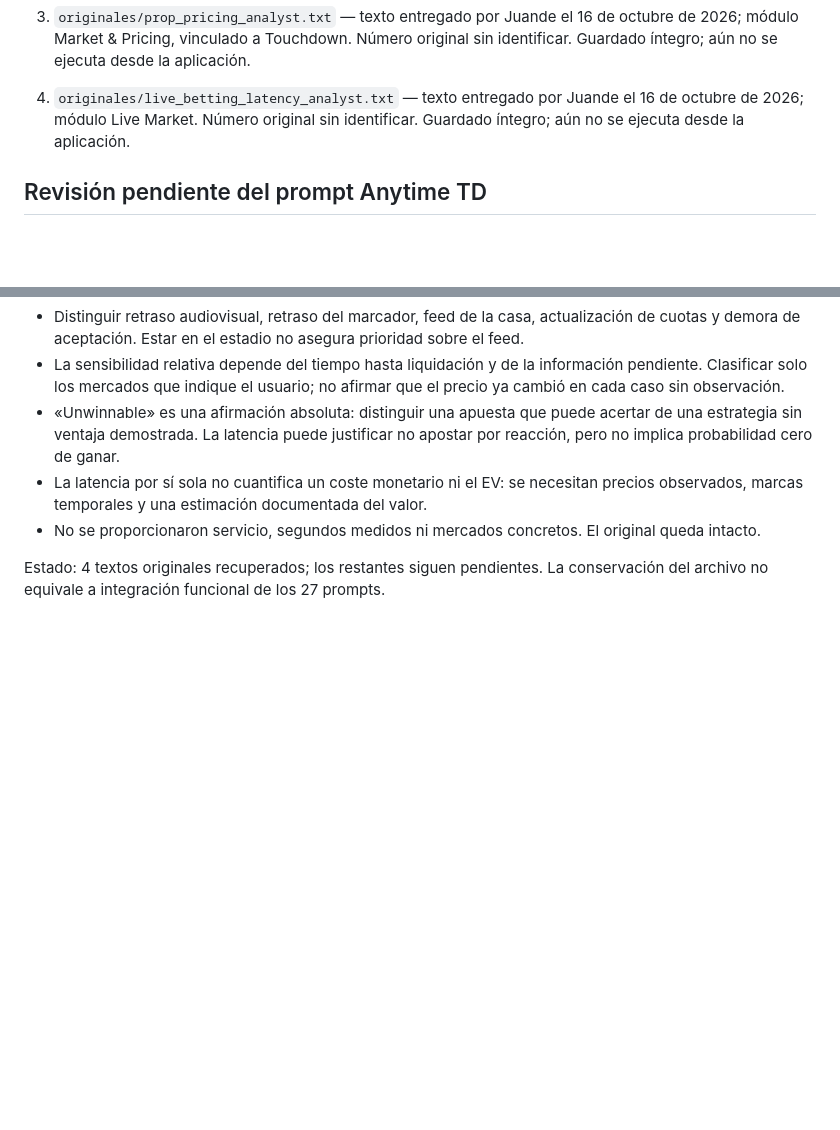
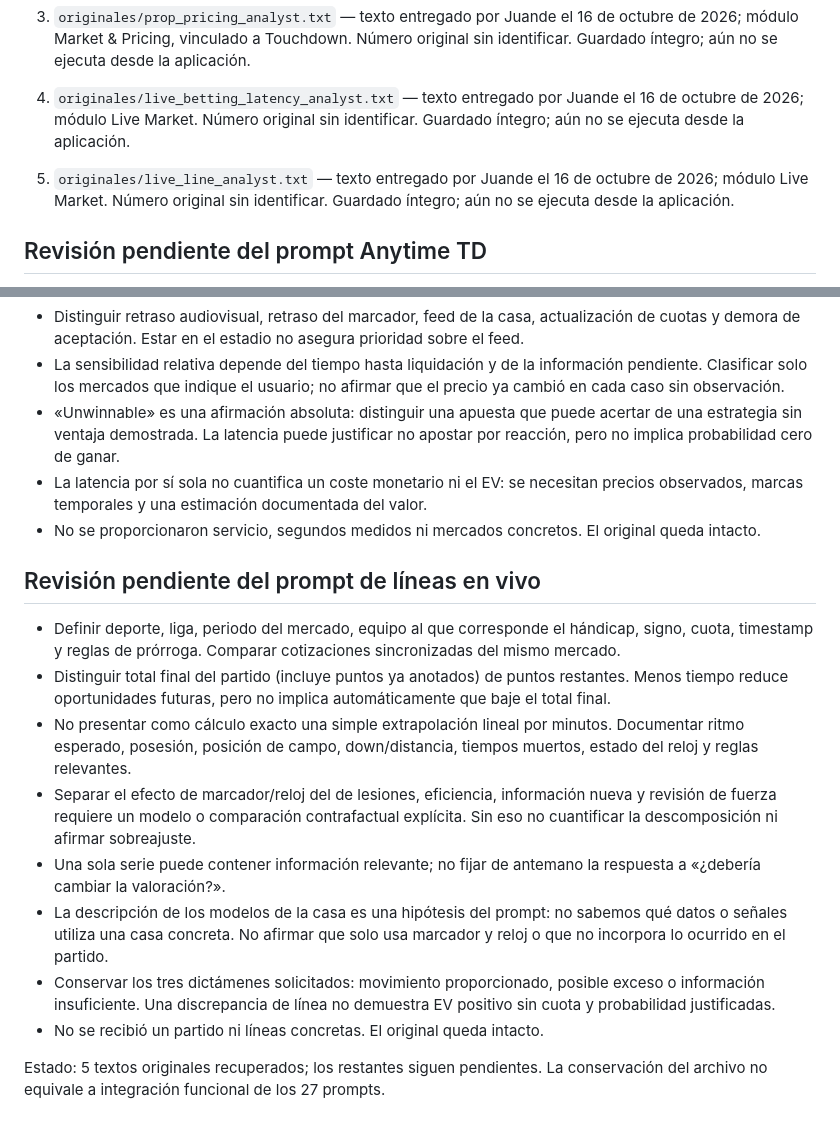
Before and after one commit to juandechaires-coder/sistema-juande-3-pruebas, a Markdown page: prompts/README.md, 2 parts joined by grey strips. Rendered like a GitHub page; blank space fills up the shorter version.

Commit message:
Catalogar quinto prompt y diferenciar total final y puntos restantes

```diff
--- a/prompts/README.md
+++ b/prompts/README.md
@@ -7,6 +7,8 @@
 3. `originales/prop_pricing_analyst.txt` — texto entregado por Juande el 16 de octubre de 2026; módulo Market & Pricing, vinculado a Touchdown. Número original sin identificar. Guardado íntegro; aún no se ejecuta desde la aplicación.
 
 4. `originales/live_betting_latency_analyst.txt` — texto entregado por Juande el 16 de octubre de 2026; módulo Live Market. Número original sin identificar. Guardado íntegro; aún no se ejecuta desde la aplicación.
+
+5. `originales/live_line_analyst.txt` — texto entregado por Juande el 16 de octubre de 2026; módulo Live Market. Número original sin identificar. Guardado íntegro; aún no se ejecuta desde la aplicación.
 
 ## Revisión pendiente del prompt Anytime TD
 
@@ -43,4 +45,15 @@
 - La latencia por sí sola no cuantifica un coste monetario ni el EV: se necesitan precios observados, marcas temporales y una estimación documentada del valor.
 - No se proporcionaron servicio, segundos medidos ni mercados concretos. El original queda intacto.
 
-Estado: 4 textos originales recuperados; los restantes siguen pendientes. La conservación del archivo no equivale a integración funcional de los 27 prompts.
+## Revisión pendiente del prompt de líneas en vivo
+
+- Definir deporte, liga, periodo del mercado, equipo al que corresponde el hándicap, signo, cuota, timestamp y reglas de prórroga. Comparar cotizaciones sincronizadas del mismo mercado.
+- Distinguir total final del partido (incluye puntos ya anotados) de puntos restantes. Menos tiempo reduce oportunidades futuras, pero no implica automáticamente que baje el total final.
+- No presentar como cálculo exacto una simple extrapolación lineal por minutos. Documentar ritmo esperado, posesión, posición de campo, down/distancia, tiempos muertos, estado del reloj y reglas relevantes.
+- Separar el efecto de marcador/reloj del de lesiones, eficiencia, información nueva y revisión de fuerza requiere un modelo o comparación contrafactual explícita. Sin eso no cuantificar la descomposición ni afirmar sobreajuste.
+- Una sola serie puede contener información relevante; no fijar de antemano la respuesta a «¿debería cambiar la valoración?».
+- La descripción de los modelos de la casa es una hipótesis del prompt: no sabemos qué datos o señales utiliza una casa concreta. No afirmar que solo usa marcador y reloj o que no incorpora lo ocurrido en el partido.
+- Conservar los tres dictámenes solicitados: movimiento proporcionado, posible exceso o información insuficiente. Una discrepancia de línea no demuestra EV positivo sin cuota y probabilidad justificadas.
+- No se recibió un partido ni líneas concretas. El original queda intacto.
+
+Estado: 5 textos originales recuperados; los restantes siguen pendientes. La conservación del archivo no equivale a integración funcional de los 27 prompts.
```
